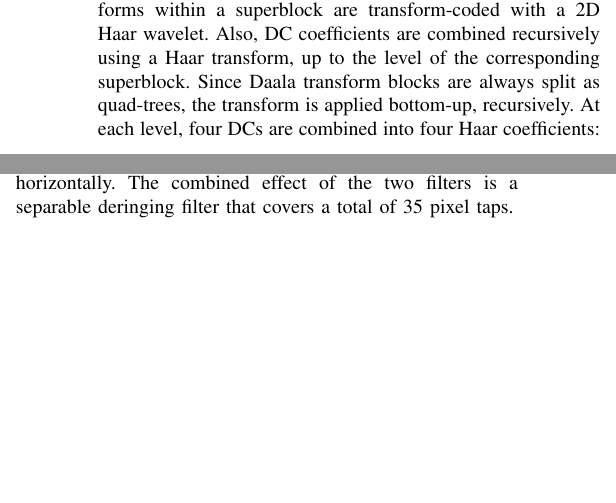
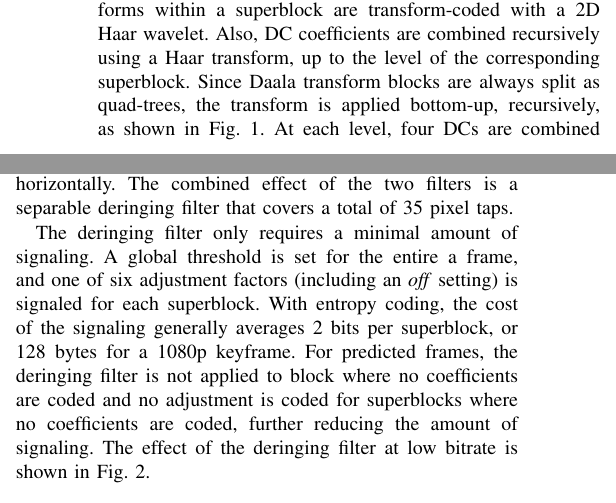
Before and after one commit to jmvalin/papers, a LaTeX paper (mmsp2016/mmsp2016.tex): two parts of the columns of pages 1 and 3 of 4, joined at a grey line, cut so that both start at the same text, the shorter picture padded with empty space. Compiled offline with pdfLaTeX.

Commit message:
Deringing signaling

```diff
--- a/mmsp2016/mmsp2016.tex
+++ b/mmsp2016/mmsp2016.tex
@@ -73,7 +73,8 @@ Since Daala lacks intra prediction, the DCs of all transforms within a superbloc
 are transform-coded with a 2D Haar wavelet.
 Also, DC coefficients are combined recursively using a Haar transform,
 up to the level of the corresponding superblock. Since Daala transform blocks
-are always split as quad-trees, the transform is applied bottom-up, recursively.
+are always split as quad-trees, the transform is applied bottom-up, recursively,
+as shown in \cref{fig:haardc}.
 At each level, four DCs are combined into four Haar coefficients: one horizontal,
 one vertical, one diagonal, and one new DC representing a larger block size.
 The highest level ($64\times 64$) DC is predicted as a linear combination of the
@@ -325,6 +326,15 @@ For example, for a 45-degree direction, the second filter would be
 applied horizontally. The combined effect of the two filters is a separable
 deringing filter that covers a total of 35~pixel taps.
 
+The deringing filter only requires a minimal amount of signaling. A global threshold
+is set for the entire a frame, and one of six adjustment factors (including an
+\textit{off} setting) is signaled for each superblock. With entropy coding, the
+cost of the signaling generally averages 2~bits per superblock, or 128~bytes for
+a 1080p keyframe. For predicted frames, the deringing filter is not applied to
+block where no coefficients are coded and no adjustment is coded for superblocks
+where no coefficients are coded, further reducing the amount of signaling. The
+effect of the deringing filter at low bitrate is shown in \cref{fig:deringing}.
+
 \begin{figure}
 	\centering
 	\begin{minipage}[t]{0.49\columnwidth}
```
Also changed, not shown: mmsp2016/mmsp2016.tex (3 more changed lines).
